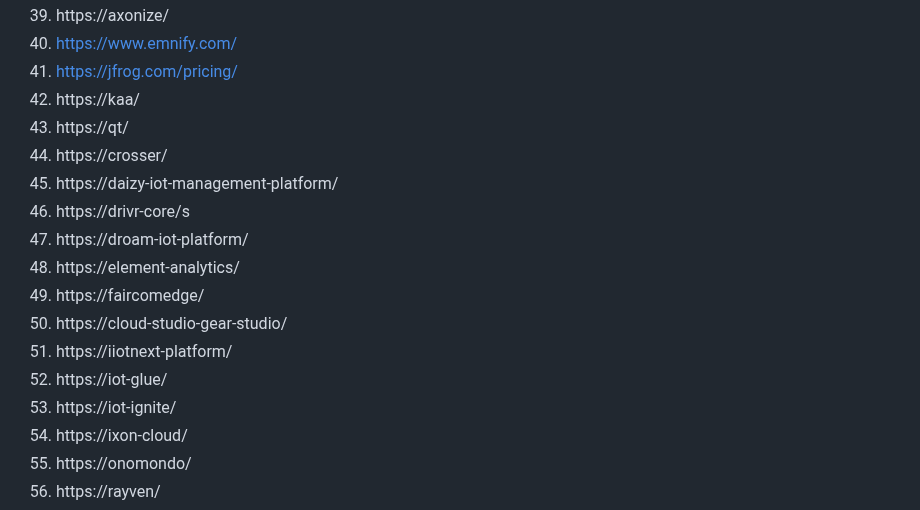
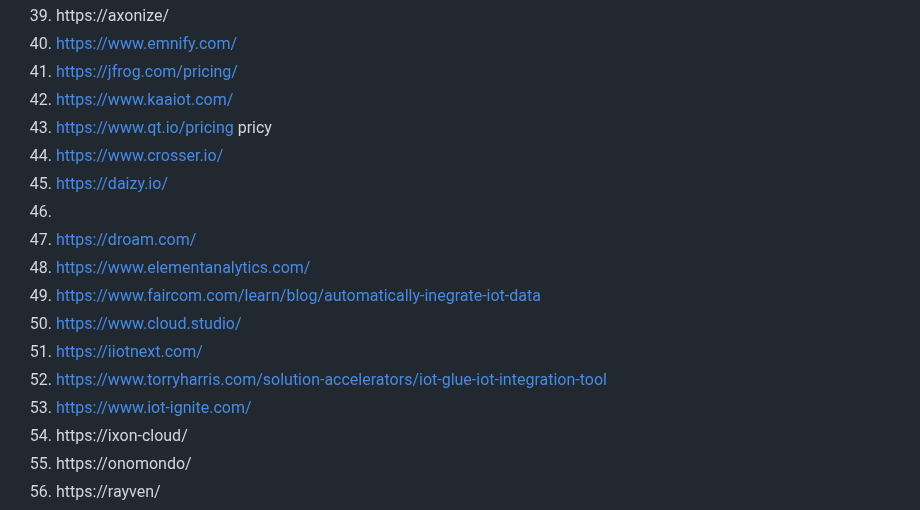
Before and after one commit to hpssjellis/my-examples-of-iot-platforms, a Markdown page: README.md, the part around the change. GitHub-like rendering.

```diff
--- a/README.md
+++ b/README.md
@@ -61,18 +61,18 @@ Lets start the research April 29th, 2024
 39. https://axonize/
 40.  https://www.emnify.com/
 41.  https://jfrog.com/pricing/
-42. https://kaa/
-43. https://qt/
-44. https://crosser/
-45. https://daizy-iot-management-platform/
-46. https://drivr-core/s
-47. https://droam-iot-platform/
-48. https://element-analytics/
-49. https://faircomedge/
-50. https://cloud-studio-gear-studio/
-51. https://iiotnext-platform/
-52. https://iot-glue/
-53. https://iot-ignite/
+42.  https://www.kaaiot.com/
+43.  https://www.qt.io/pricing    pricy
+44.  https://www.crosser.io/
+45.  https://daizy.io/
+46.
+47.  https://droam.com/
+48. https://www.elementanalytics.com/
+49.  https://www.faircom.com/learn/blog/automatically-inegrate-iot-data
+50.  https://www.cloud.studio/
+51.  https://iiotnext.com/
+52.  https://www.torryharris.com/solution-accelerators/iot-glue-iot-integration-tool
+53.  https://www.iot-ignite.com/
 54. https://ixon-cloud/
 55. https://onomondo/
 56. https://rayven/
```
